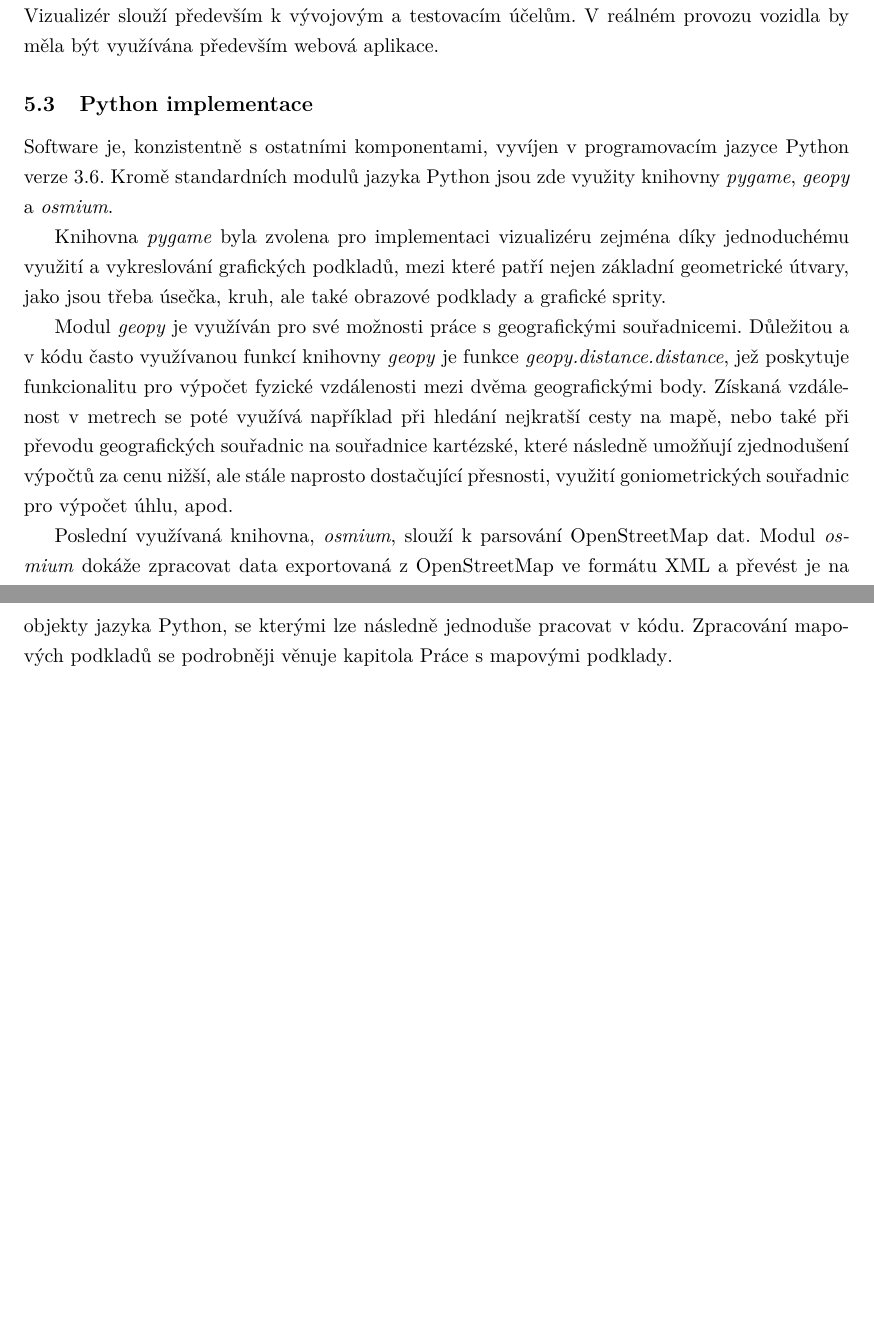
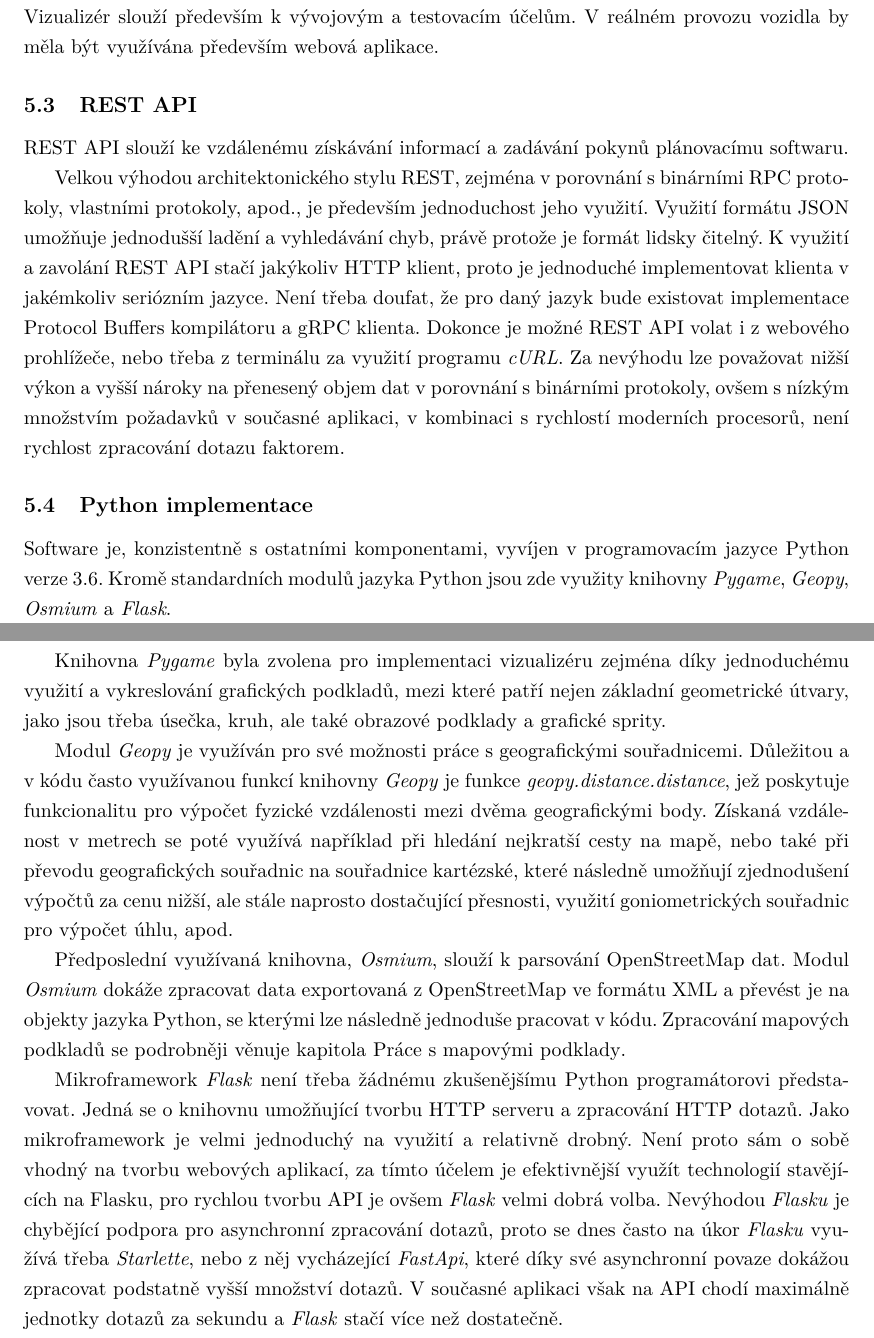
Before and after one commit to fpeterek/bs-thesis, a LaTeX thesis (main.tex): two parts of pages 20 and 21 of 27, joined at a grey line, cut so that both start at the same text, the shorter picture padded with empty space. Compiled offline with pdfLaTeX.

Commit message:
REST API progress

```diff
--- a/main.tex
+++ b/main.tex
@@ -375,24 +374,44 @@ softwaru známé cesty, aktivní waypointy a zvýraznit cestu, po níž se vozid
 waypointů levým tlačítkem myši. Vizualizér slouží především k vývojovým a testovacím účelům. V reálném provozu vozidla by měla
 být využívána především webová aplikace.
 
+\subsection{REST API} \label{rest-api}
+
+REST API slouží ke vzdálenému získávání informací a zadávání pokynů plánovacímu softwaru.
+
+Velkou výhodou architektonického stylu REST, zejména v porovnání s binárními RPC protokoly, vlastními protokoly, apod., je
+především jednoduchost jeho využití. Využití formátu JSON umožňuje jednodušší ladění a vyhledávání chyb, právě protože je formát
+lidsky čitelný. K využití a zavolání REST API stačí jakýkoliv HTTP klient, proto je jednoduché implementovat klienta v jakémkoliv
+seriózním jazyce. Není třeba doufat, že pro daný jazyk bude existovat implementace Protocol Buffers kompilátoru a gRPC klienta.
+Dokonce je možné REST API volat i z webového prohlížeče, nebo třeba z terminálu za využití programu \emph{cURL}. Za nevýhodu lze
+považovat nižší výkon a vyšší nároky na přenesený objem dat v porovnání s binárními protokoly, ovšem s nízkým množstvím požadavků
+v současné aplikaci, v kombinaci s rychlostí moderních procesorů, není rychlost zpracování dotazu faktorem.
+
 \subsection{Python implementace}
 
 Software je, konzistentně s ostatními komponentami, vyvíjen v programovacím jazyce Python verze 3.6. Kromě standardních modulů
-jazyka Python jsou zde využity knihovny \emph{pygame}, \emph{geopy} a \emph{osmium}.
+jazyka Python jsou zde využity knihovny \emph{Pygame}, \emph{Geopy}, \emph{Osmium} a \emph{Flask}.
 
-Knihovna \emph{pygame} byla zvolena pro implementaci vizualizéru zejména díky jednoduchému využití a vykreslování grafických
+Knihovna \emph{Pygame} byla zvolena pro implementaci vizualizéru zejména díky jednoduchému využití a vykreslování grafických
 podkladů, mezi které patří nejen základní geometrické útvary, jako jsou třeba úsečka, kruh, ale také obrazové podklady a grafické
 sprity.
 
-Modul \emph{geopy} je využíván pro své možnosti práce s geografickými souřadnicemi. Důležitou a v kódu často využívanou funkcí
-knihovny \emph{geopy} je funkce \emph{geopy.distance.distance}, jež poskytuje funkcionalitu pro výpočet fyzické vzdálenosti mezi
+Modul \emph{Geopy} je využíván pro své možnosti práce s geografickými souřadnicemi. Důležitou a v kódu často využívanou funkcí
+knihovny \emph{Geopy} je funkce \emph{geopy.distance.distance}, jež poskytuje funkcionalitu pro výpočet fyzické vzdálenosti mezi
 dvěma geografickými body. Získaná vzdálenost v metrech se poté využívá například při hledání nejkratší cesty na mapě, nebo také
 při převodu geografických souřadnic na souřadnice kartézské, které následně umožňují zjednodušení výpočtů za cenu nižší, ale stále
 naprosto dostačující přesnosti, využití goniometrických souřadnic pro výpočet úhlu, apod.
 
-Poslední využívaná knihovna, \emph{osmium}, slouží k parsování OpenStreetMap dat. Modul \emph{osmium} dokáže zpracovat data
+Předposlední využívaná knihovna, \emph{Osmium}, slouží k parsování OpenStreetMap dat. Modul \emph{Osmium} dokáže zpracovat data
 exportovaná z OpenStreetMap ve formátu XML a převést je na objekty jazyka Python, se kterými lze následně jednoduše pracovat
 v kódu. Zpracování mapových podkladů se podrobněji věnuje kapitola \nameref{osm-chapter}.
+
+Mikroframework \emph{Flask} není třeba žádnému zkušenějšímu Python programátorovi představovat. Jedná se o knihovnu umožňující
+tvorbu HTTP serveru a zpracování HTTP dotazů. Jako mikroframework je velmi jednoduchý na využití a relativně drobný. Není proto
+sám o sobě vhodný na tvorbu webových aplikací, za tímto účelem je efektivnější využít technologií stavějících na Flasku, pro
+rychlou tvorbu API je ovšem \emph{Flask} velmi dobrá volba. Nevýhodou \emph{Flasku} je chybějící podpora pro asynchronní
+zpracování dotazů, proto se dnes často na úkor \emph{Flasku} využívá třeba \emph{Starlette}, nebo z něj vycházející
+\emph{FastApi}, které díky své asynchronní povaze dokážou zpracovat podstatně vyšší množství dotazů. V současné aplikaci však
+na API chodí maximálně jednotky dotazů za sekundu a \emph{Flask} stačí více než dostatečně.
 
 \section{Testované způsoby řízení vozidla}
 
```
Also changed, not shown: main.tex (9 more changed lines).
